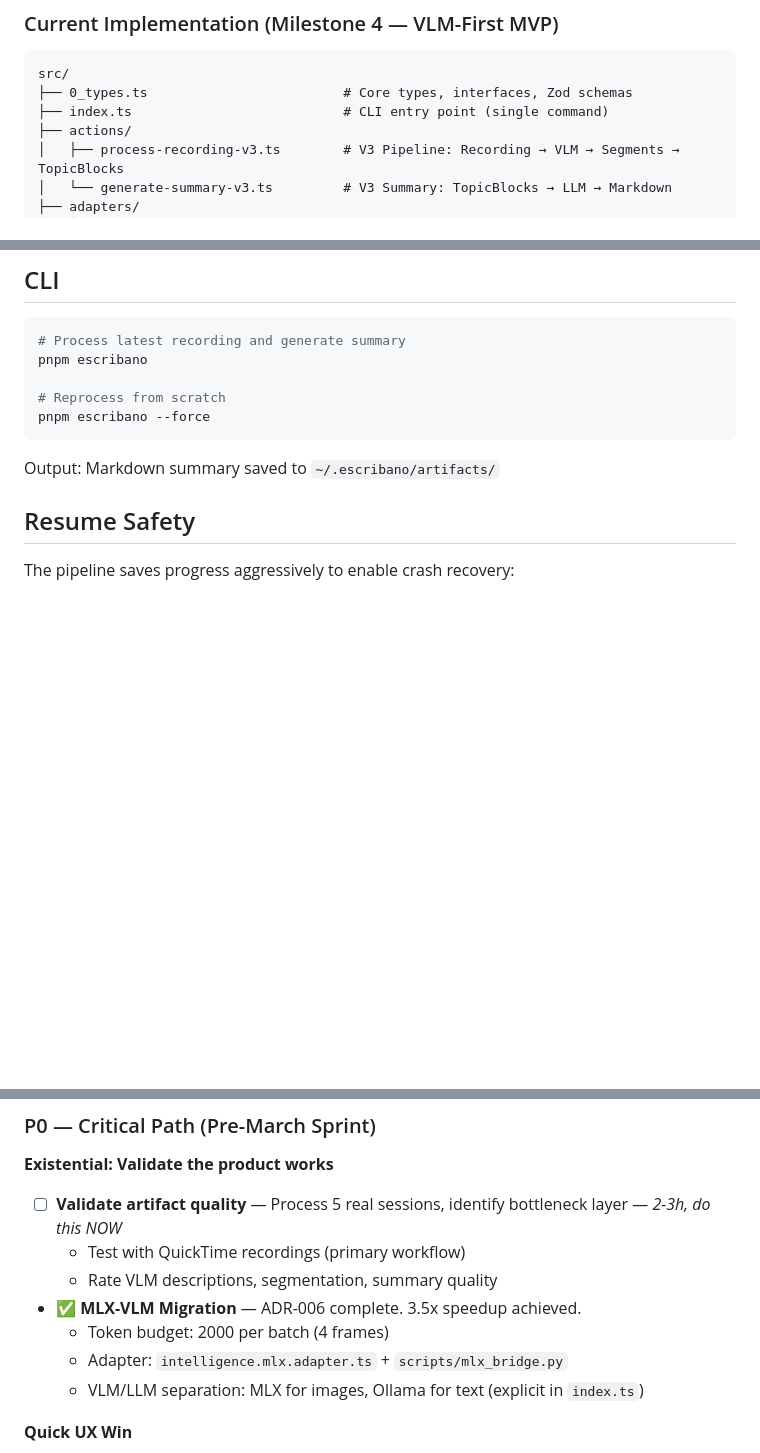
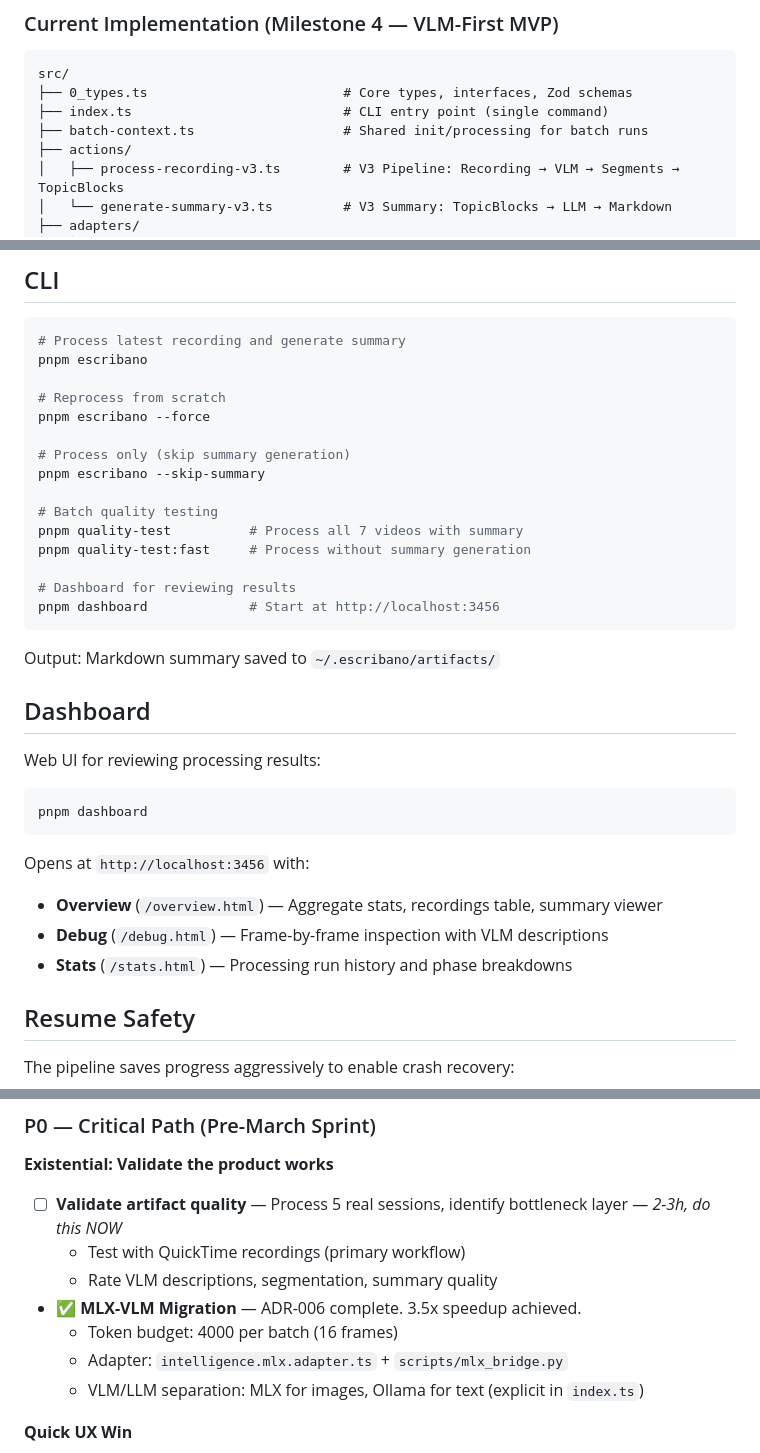
Before and after one commit to eduardosanzb/escribano, a Markdown page: AGENTS.md, 3 parts joined by grey strips. GitHub-like rendering; blank space fills up the shorter version.

````diff
--- a/AGENTS.md
+++ b/AGENTS.md
@@ -77,6 +77,7 @@ This project follows **Clean Architecture** principles with a simplified flat st
 src/
 ├── 0_types.ts                         # Core types, interfaces, Zod schemas
 ├── index.ts                           # CLI entry point (single command)
+├── batch-context.ts                   # Shared init/processing for batch runs
 ├── actions/
 │   ├── process-recording-v3.ts        # V3 Pipeline: Recording → VLM → Segments → TopicBlocks
 │   └── generate-summary-v3.ts         # V3 Summary: TopicBlocks → LLM → Markdown
@@ -193,9 +194,32 @@ pnpm escribano
 
 # Reprocess from scratch
 pnpm escribano --force
+
+# Process only (skip summary generation)
+pnpm escribano --skip-summary
+
+# Batch quality testing
+pnpm quality-test          # Process all 7 videos with summary
+pnpm quality-test:fast     # Process without summary generation
+
+# Dashboard for reviewing results
+pnpm dashboard             # Start at http://localhost:3456
 ```
 
 Output: Markdown summary saved to `~/.escribano/artifacts/`
+
+## Dashboard
+
+Web UI for reviewing processing results:
+
+```bash
+pnpm dashboard
+```
+
+Opens at `http://localhost:3456` with:
+- **Overview** (`/overview.html`) — Aggregate stats, recordings table, summary viewer
+- **Debug** (`/debug.html`) — Frame-by-frame inspection with VLM descriptions
+- **Stats** (`/stats.html`) — Processing run history and phase breakdowns
 
 ## Resume Safety
 
@@ -236,7 +260,7 @@ The pipeline saves progress aggressively to enable crash recovery:
   - Test with QuickTime recordings (primary workflow)
   - Rate VLM descriptions, segmentation, summary quality
 - ✅ **MLX-VLM Migration** — ADR-006 complete. 3.5x speedup achieved.
-  - Token budget: 2000 per batch (4 frames)
+  - Token budget: 4000 per batch (16 frames)
   - Adapter: `intelligence.mlx.adapter.ts` + `scripts/mlx_bridge.py`
   - VLM/LLM separation: MLX for images, Ollama for text (explicit in `index.ts`)
 
````
Also changed, not shown: README.md (+23 -2 lines).
